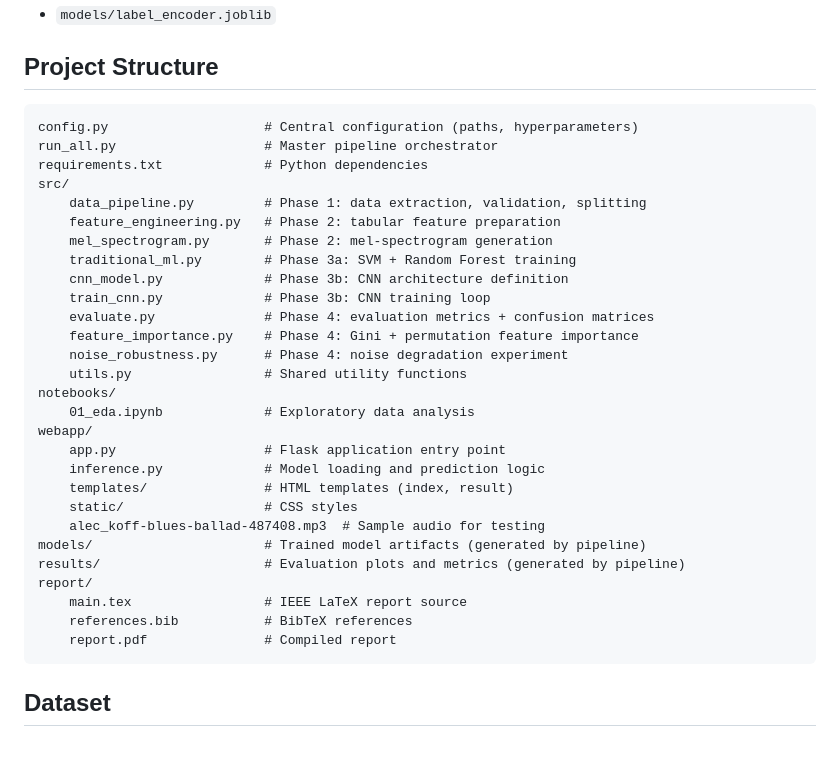
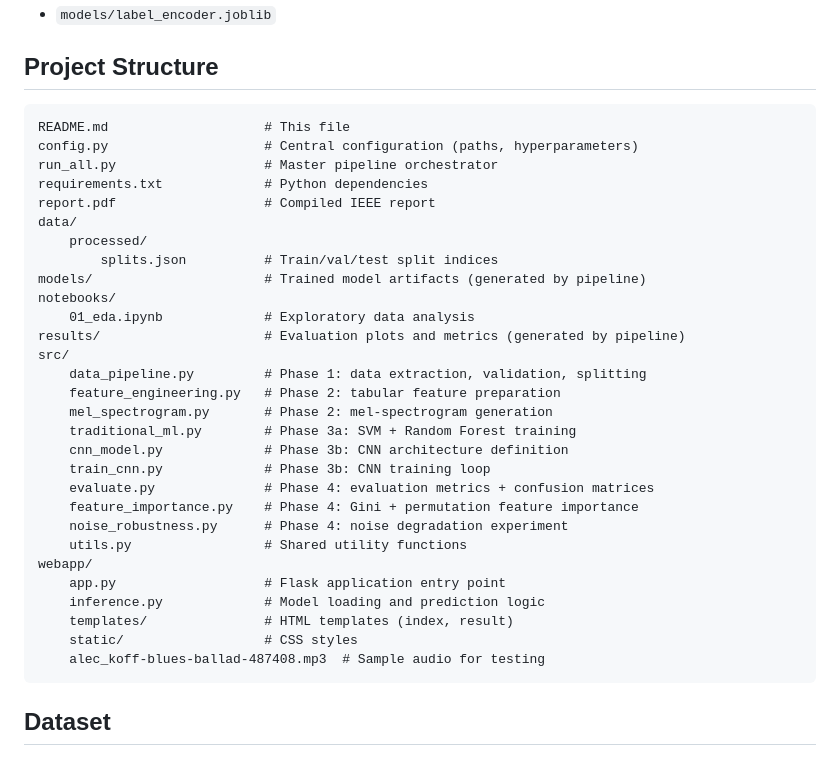
Before and after one commit to WalkwithOJ/COMP-6915-ML-Group-7-PROJECT---music-genre-classification, a Markdown page: README.md, the part around the change. GitHub-like rendering.

Commit message:
Update project structure in README to match submission

````diff
--- a/README.md
+++ b/README.md
@@ -70,9 +70,18 @@ A sample audio file (`alec_koff-blues-ballad-487408.mp3`) is included in the `we
 ## Project Structure
 
 ```
+README.md                    # This file
 config.py                    # Central configuration (paths, hyperparameters)
 run_all.py                   # Master pipeline orchestrator
 requirements.txt             # Python dependencies
+report.pdf                   # Compiled IEEE report
+data/
+    processed/
+        splits.json          # Train/val/test split indices
+models/                      # Trained model artifacts (generated by pipeline)
+notebooks/
+    01_eda.ipynb             # Exploratory data analysis
+results/                     # Evaluation plots and metrics (generated by pipeline)
 src/
     data_pipeline.py         # Phase 1: data extraction, validation, splitting
     feature_engineering.py   # Phase 2: tabular feature preparation
@@ -84,20 +93,12 @@ src/
     feature_importance.py    # Phase 4: Gini + permutation feature importance
     noise_robustness.py      # Phase 4: noise degradation experiment
     utils.py                 # Shared utility functions
-notebooks/
-    01_eda.ipynb             # Exploratory data analysis
 webapp/
     app.py                   # Flask application entry point
     inference.py             # Model loading and prediction logic
     templates/               # HTML templates (index, result)
     static/                  # CSS styles
     alec_koff-blues-ballad-487408.mp3  # Sample audio for testing
-models/                      # Trained model artifacts (generated by pipeline)
-results/                     # Evaluation plots and metrics (generated by pipeline)
-report/
-    main.tex                 # IEEE LaTeX report source
-    references.bib           # BibTeX references
-    report.pdf               # Compiled report
 ```
 
 ## Dataset
````
